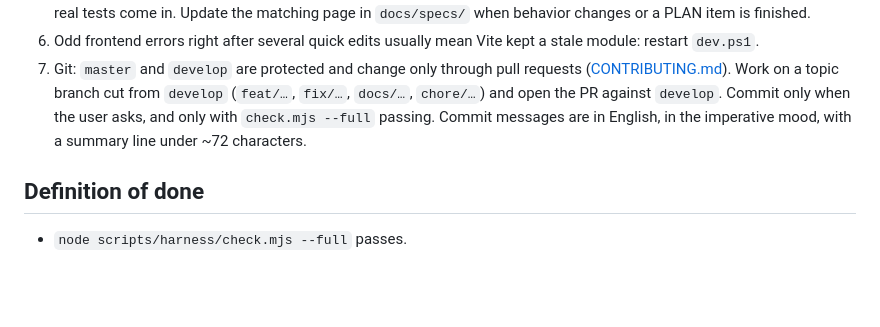
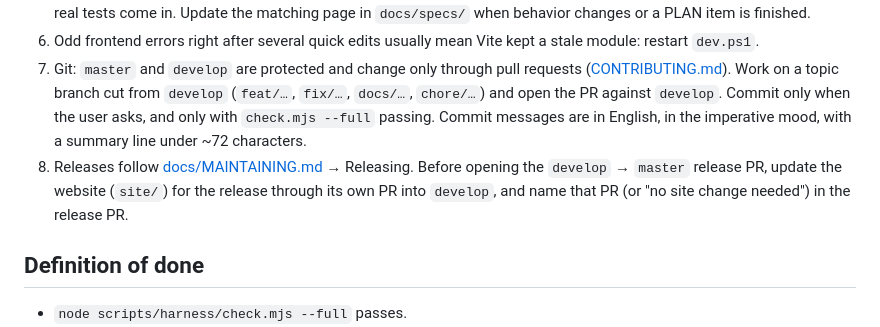
Before and after one commit to nhutruong-struct/struct-tonesnap, a Markdown page: CLAUDE.md, the part around the change. Rendered like a GitHub page; blank space fills up the shorter version.

```diff
--- a/CLAUDE.md
+++ b/CLAUDE.md
@@ -107,6 +107,7 @@ Rules marked ★ are enforced by the `code`, `network`, `language`, `whitespace`
 5. Update `docs/PLAN.md`: tick finished items, add new decisions to the Decisions table, fill in the compatibility table when real tests come in. Update the matching page in `docs/specs/` when behavior changes or a PLAN item is finished.
 6. Odd frontend errors right after several quick edits usually mean Vite kept a stale module: restart `dev.ps1`.
 7. Git: `master` and `develop` are protected and change only through pull requests ([CONTRIBUTING.md](CONTRIBUTING.md)). Work on a topic branch cut from `develop` (`feat/…`, `fix/…`, `docs/…`, `chore/…`) and open the PR against `develop`. Commit only when the user asks, and only with `check.mjs --full` passing. Commit messages are in English, in the imperative mood, with a summary line under ~72 characters.
+8. Releases follow [docs/MAINTAINING.md](docs/MAINTAINING.md) → Releasing. Before opening the `develop` → `master` release PR, update the website (`site/`) for the release through its own PR into `develop`, and name that PR (or "no site change needed") in the release PR.
 
 ## Definition of done
 
```
Also changed, not shown: docs/MAINTAINING.md (+8 -3 lines).
